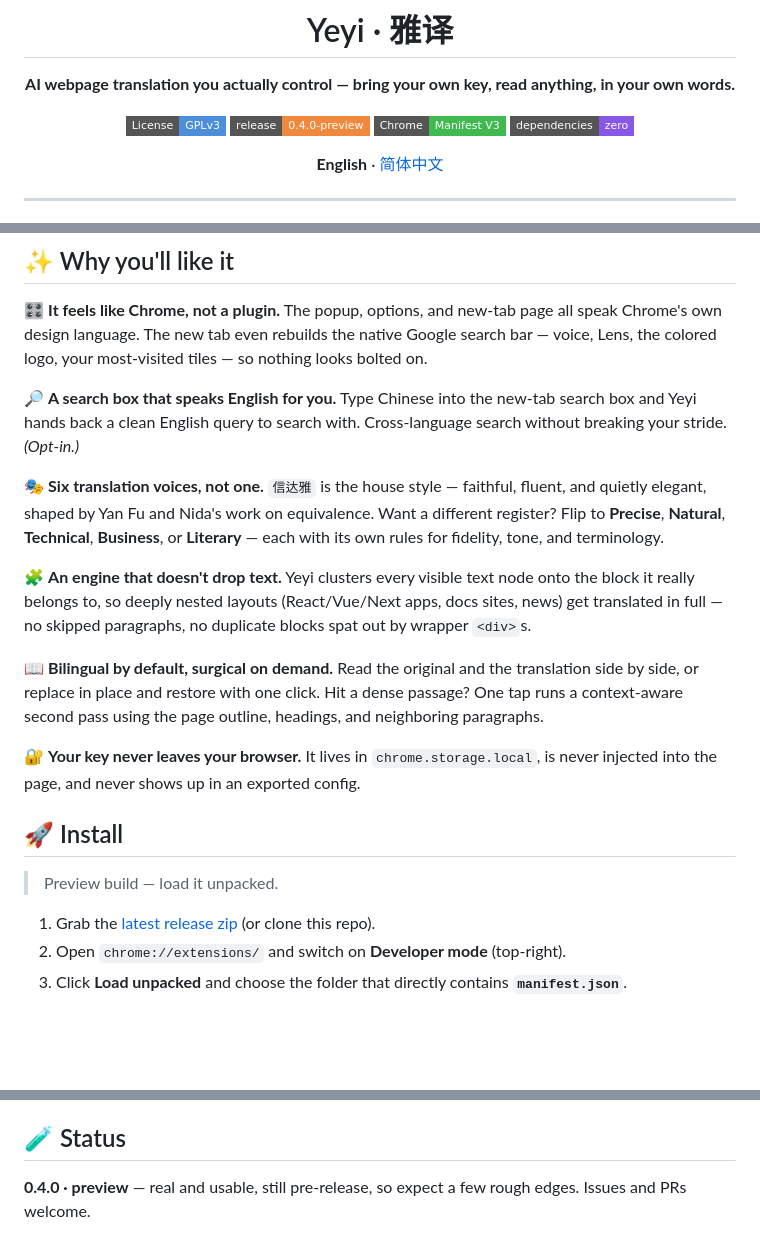
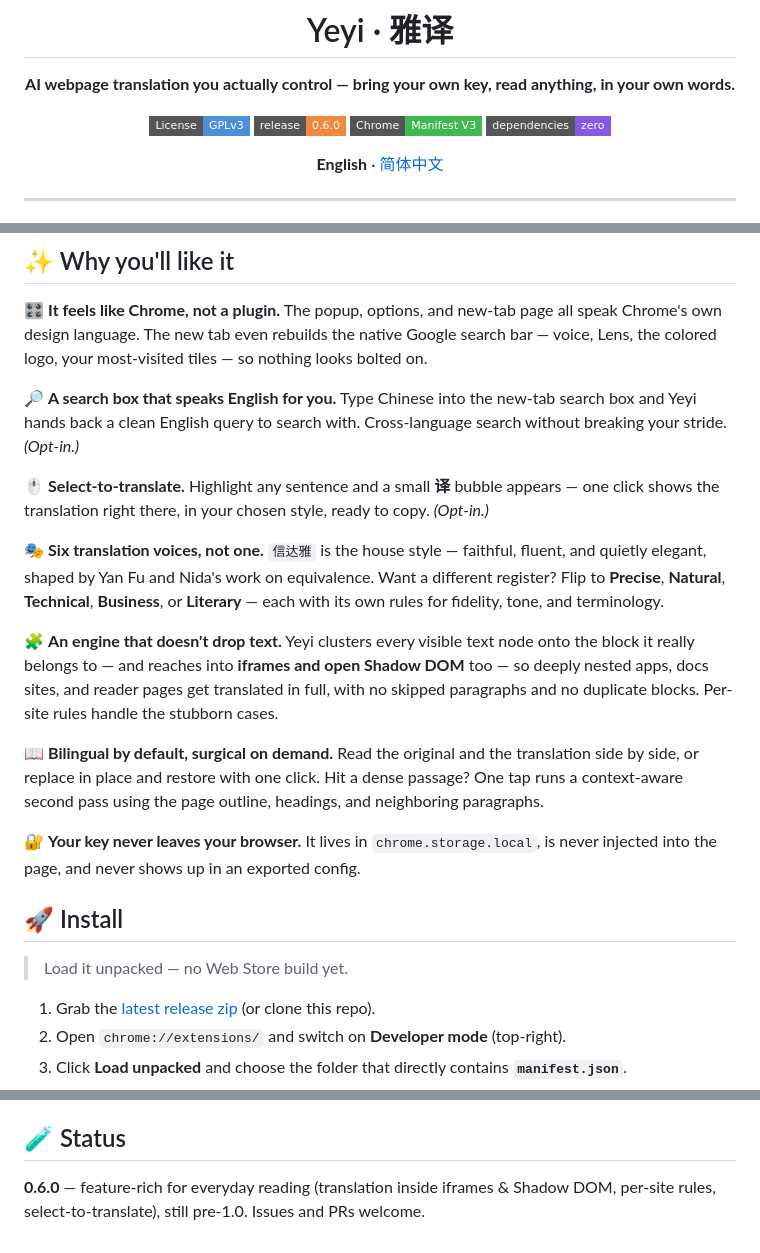
Before and after one commit to ZhishengZZ/yeyi-translator, a Markdown page: README.md, 3 parts joined by grey strips. Rendered like a GitHub page; badges without logos; blank space fills up the shorter version.

Commit message:
docs: update README to 0.6.0 (select-to-translate, iframe/shadow/site-rule coverage)

```diff
--- a/README.md
+++ b/README.md
@@ -7,7 +7,7 @@
 **AI webpage translation you actually control — bring your own key, read anything, in your own words.**
 
 [![License](https://img.shields.io/badge/License-GPLv3-4c8eda?style=flat-square)](./LICENSE)
-[![Release](https://img.shields.io/badge/release-0.4.0--preview-f0883e?style=flat-square)](https://github.com/ZhishengZZ/yeyi-translator/releases)
+[![Release](https://img.shields.io/badge/release-0.6.0-f0883e?style=flat-square)](https://github.com/ZhishengZZ/yeyi-translator/releases)
 [![Chrome MV3](https://img.shields.io/badge/Chrome-Manifest%20V3-3fb950?style=flat-square)](#-install)
 [![Dependencies](https://img.shields.io/badge/dependencies-zero-8957e5?style=flat-square)](#)
 
@@ -29,11 +29,14 @@ The popup, options, and new-tab page all speak Chrome's own design language. The
 🔎 **A search box that speaks English for you.**
 Type Chinese into the new-tab search box and Yeyi hands back a clean English query to search with. Cross-language search without breaking your stride. *(Opt-in.)*
 
+🖱️ **Select-to-translate.**
+Highlight any sentence and a small **译** bubble appears — one click shows the translation right there, in your chosen style, ready to copy. *(Opt-in.)*
+
 🎭 **Six translation voices, not one.**
 `信达雅` is the house style — faithful, fluent, and quietly elegant, shaped by Yan Fu and Nida's work on equivalence. Want a different register? Flip to **Precise**, **Natural**, **Technical**, **Business**, or **Literary** — each with its own rules for fidelity, tone, and terminology.
 
 🧩 **An engine that doesn't drop text.**
-Yeyi clusters every visible text node onto the block it really belongs to, so deeply nested layouts (React/Vue/Next apps, docs sites, news) get translated in full — no skipped paragraphs, no duplicate blocks spat out by wrapper `<div>`s.
+Yeyi clusters every visible text node onto the block it really belongs to — and reaches into **iframes and open Shadow DOM** too — so deeply nested apps, docs sites, and reader pages get translated in full, with no skipped paragraphs and no duplicate blocks. Per-site rules handle the stubborn cases.
 
 📖 **Bilingual by default, surgical on demand.**
 Read the original and the translation side by side, or replace in place and restore with one click. Hit a dense passage? One tap runs a context-aware second pass using the page outline, headings, and neighboring paragraphs.
@@ -43,7 +46,7 @@ It lives in `chrome.storage.local`, is never injected into the page, and never s
 
 ## 🚀 Install
 
-> Preview build — load it unpacked.
+> Load it unpacked — no Web Store build yet.
 
 1. Grab the [latest release zip](https://github.com/ZhishengZZ/yeyi-translator/releases) (or clone this repo).
 2. Open `chrome://extensions/` and switch on **Developer mode** (top-right).
@@ -80,4 +83,4 @@ Big thanks to **[@mengxi-ream](https://github.com/mengxi-ream)** and the Read Fr
 
 ## 🧪 Status
 
-**0.4.0 · preview** — real and usable, still pre-release, so expect a few rough edges. Issues and PRs welcome.
+**0.6.0** — feature-rich for everyday reading (translation inside iframes & Shadow DOM, per-site rules, select-to-translate), still pre-1.0. Issues and PRs welcome.
```
Also changed, not shown: README.zh-CN.md (+7 -4 lines).
